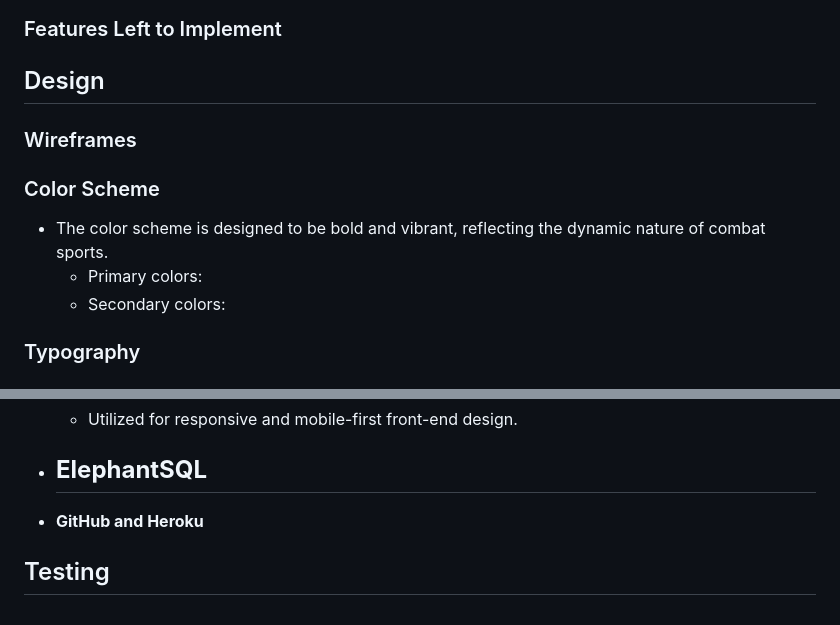
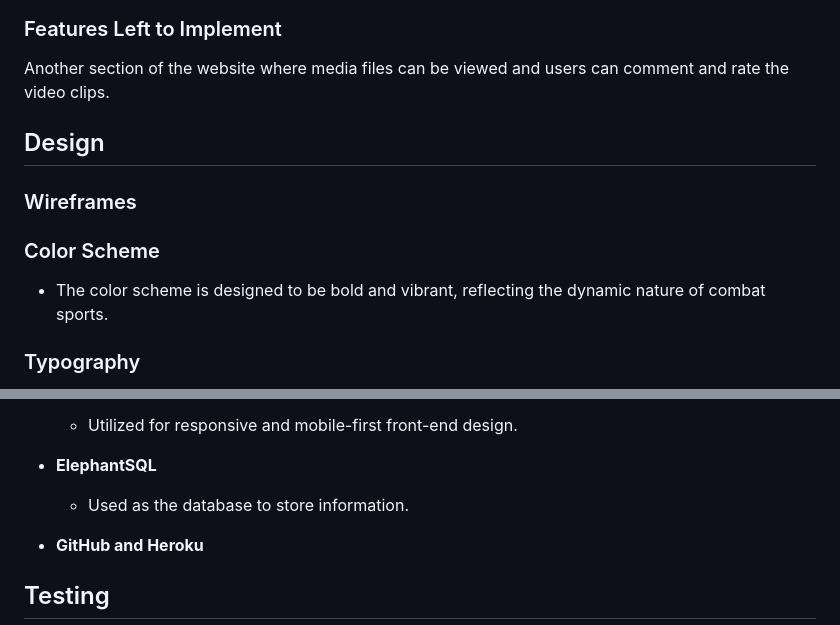
Before and after one commit to 010001000100000101000001/fightvault, a Markdown page: README.md, 2 parts joined by grey strips. GitHub-like rendering.

```diff
--- a/README.md
+++ b/README.md
@@ -238,5 +243,6 @@ Page scroll continued below ..
 ### Features Left to Implement
 
+Another section of the website where media files can be viewed and users can comment and rate the video clips.
 
 
 
@@ -250,8 +256,6 @@ Page scroll continued below ..
 ### Color Scheme
 
 - The color scheme is designed to be bold and vibrant, reflecting the dynamic nature of combat sports.
-  - Primary colors:
-  - Secondary colors:
 
 ### Typography
 
@@ -274,7 +278,7 @@ Page scroll continued below ..
   - Utilized for responsive and mobile-first front-end design.
 
 - **ElephantSQL**
-  -
+  - Used as the database to store information.
 
 - **GitHub and Heroku**
 
```
Also changed, not shown: other parts of README.md (+5 -0 lines).
